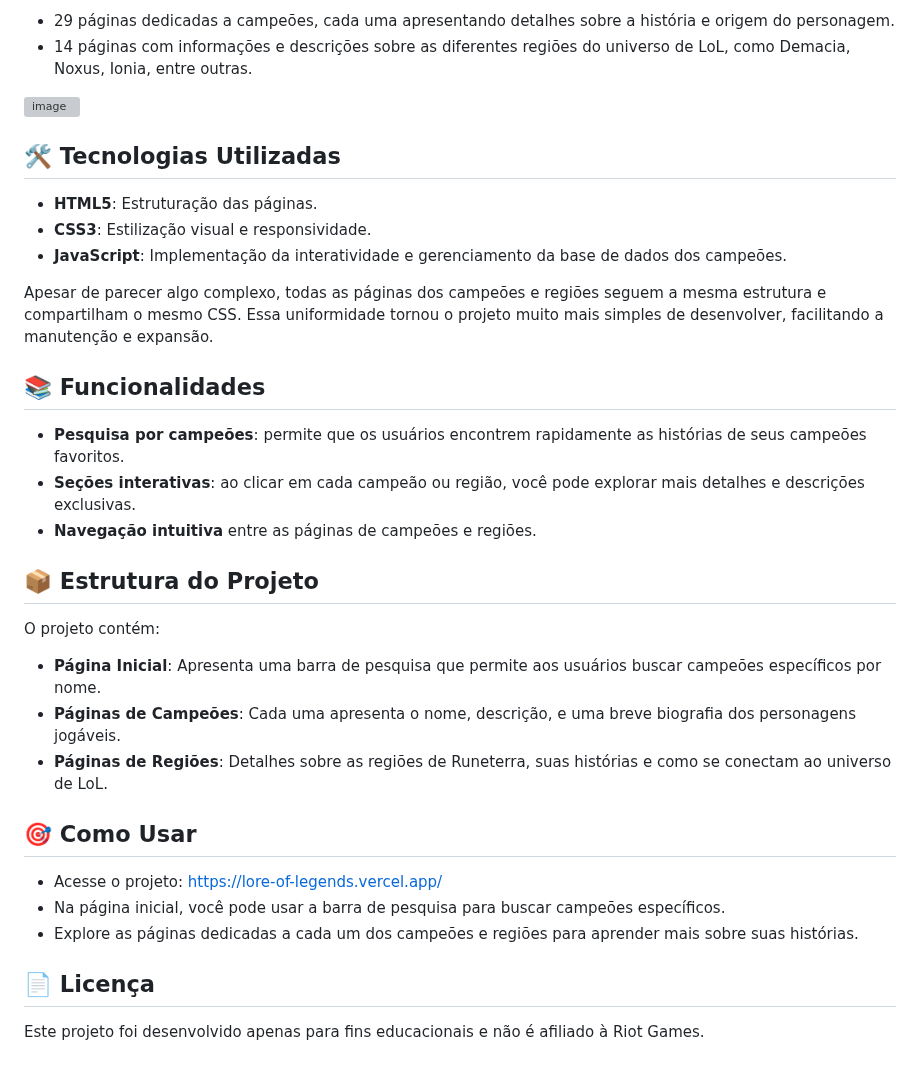
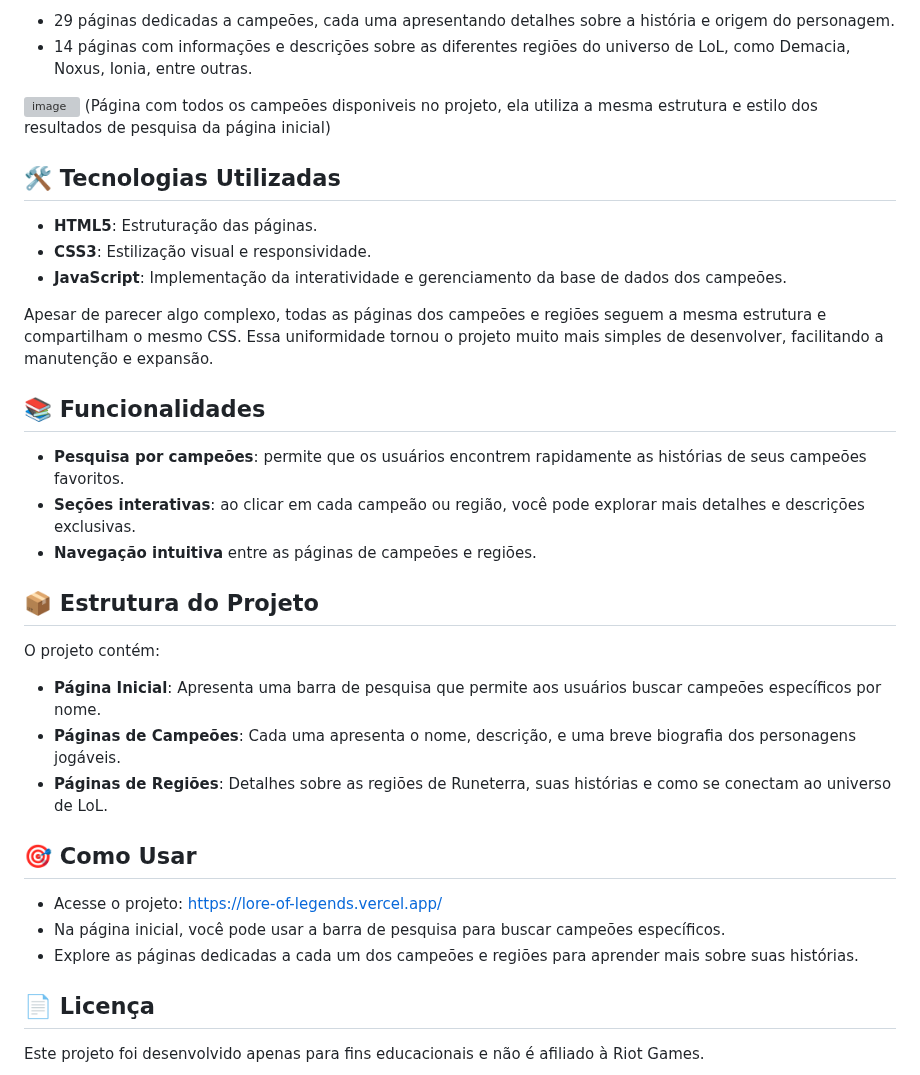
Before and after one commit to ailluminathi/Lore-of-Legends, a Markdown page: README.md, the part around one of its changes. GitHub-like rendering; grey boxes are pictures that could not be loaded.

```diff
--- a/README.md
+++ b/README.md
@@ -16,6 +15,9 @@ O projeto Lore of Legends foi desenvolvido em várias etapas. Primeiro, fiz uma
 - 14 páginas com informações e descrições sobre as diferentes regiões do universo de LoL, como Demacia, Noxus, Ionia, entre outras.
 
 ![image](https://github.com/user-attachments/assets/223516dd-8e4f-4fdf-9334-250de20bfcab)
+(Página com todos os campeões disponiveis no projeto, ela utiliza a mesma estrutura e estilo dos resultados de pesquisa da página inicial)
+
+
 
 ## 🛠️ Tecnologias Utilizadas
 
@@ -25,11 +27,15 @@ O projeto Lore of Legends foi desenvolvido em várias etapas. Primeiro, fiz uma
 
 Apesar de parecer algo complexo, todas as páginas dos campeões e regiões seguem a mesma estrutura e compartilham o mesmo CSS. Essa uniformidade tornou o projeto muito mais simples de desenvolver, facilitando a manutenção e expansão.
 
+
+
 ## 📚 Funcionalidades
 
 - **Pesquisa por campeões**: permite que os usuários encontrem rapidamente as histórias de seus campeões favoritos.
 - **Seções interativas**: ao clicar em cada campeão ou região, você pode explorar mais detalhes e descrições exclusivas.
 - **Navegação intuitiva** entre as páginas de campeões e regiões.
+
+
 
 ## 📦 Estrutura do Projeto
 
@@ -39,12 +45,16 @@ O projeto contém:
 - **Páginas de Campeões**: Cada uma apresenta o nome, descrição, e uma breve biografia dos personagens jogáveis.
 - **Páginas de Regiões**: Detalhes sobre as regiões de Runeterra, suas histórias e como se conectam ao universo de LoL.
 
+
+
 ## 🎯 Como Usar
 
 - Acesse o projeto: https://lore-of-legends.vercel.app/
 - Na página inicial, você pode usar a barra de pesquisa para buscar campeões específicos.
 - Explore as páginas dedicadas a cada um dos campeões e regiões para aprender mais sobre suas histórias.
 
+
+
 ## 📄 Licença
 
 Este projeto foi desenvolvido apenas para fins educacionais e não é afiliado à Riot Games.
```
Also changed, not shown: other parts of README.md (+1 -2 lines).
